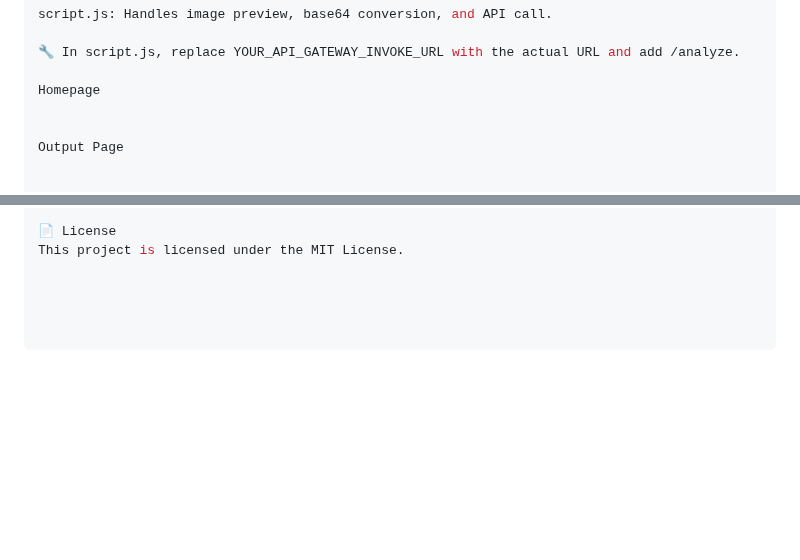
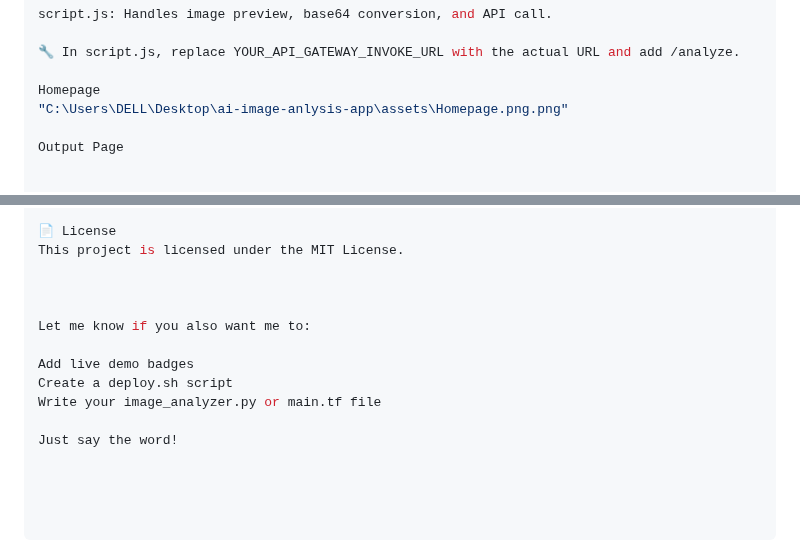
Before and after one commit to DEEPAKMISAL01/ai-image-analysis-app, a Markdown page: README.md, 2 parts joined by grey strips. GitHub-like rendering; blank space fills up the shorter version.

```diff
--- a/README.md
+++ b/README.md
@@ -91,7 +91,7 @@ script.js: Handles image preview, base64 conversion, and API call.
 🔧 In script.js, replace YOUR_API_GATEWAY_INVOKE_URL with the actual URL and add /analyze.
 
 Homepage
-
+"C:\Users\DELL\Desktop\ai-image-anlysis-app\assets\Homepage.png.png"
 
 Output Page
 
@@ -133,3 +133,13 @@ Add monitoring and alerts with CloudWatch.
 
 📄 License
 This project is licensed under the MIT License.
+
+
+
+Let me know if you also want me to:
+
+Add live demo badges
+Create a deploy.sh script
+Write your image_analyzer.py or main.tf file
+
+Just say the word!
```
